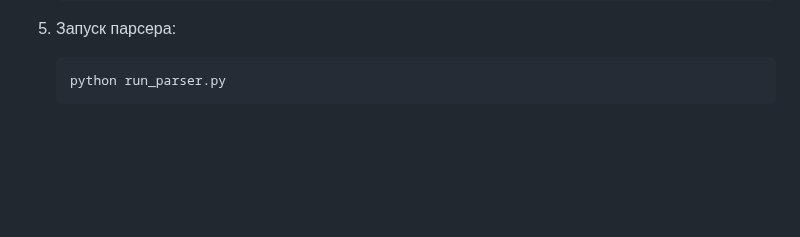
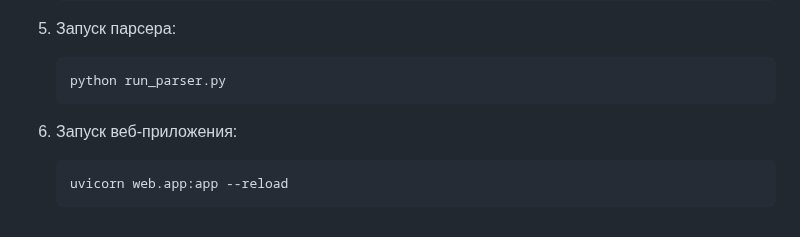
Before and after one commit to fetgrigory/MFD-Stock-Data-Service, a Markdown page: README.md, the part around the change. Rendered like a GitHub page; blank space fills up the shorter version.

````diff
--- a/README.md
+++ b/README.md
@@ -131,3 +131,8 @@ https://github.com/fetgrigory/mfd-mos-stock-parser.git
    ```bash
    python run_parser.py
    ```
+
+6. Запуск веб-приложения:
+   ```bash
+   uvicorn web.app:app --reload
+   ```
````
